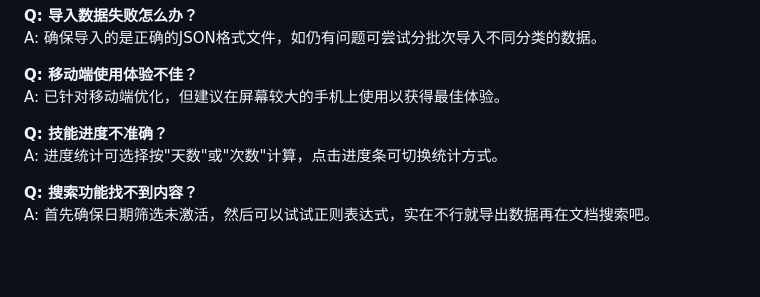
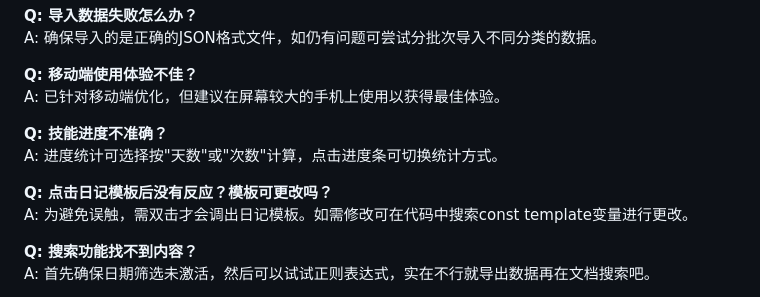
Before and after one commit to li-xiao-jia/positive-feedback-assistant, a Markdown page: README.md, the part around the change. Rendered like a GitHub page; blank space fills up the shorter version.

```diff
--- a/README.md
+++ b/README.md
@@ -88,6 +88,9 @@ A: 已针对移动端优化，但建议在屏幕较大的手机上使用以获
 **Q: 技能进度不准确？**
 A: 进度统计可选择按"天数"或"次数"计算，点击进度条可切换统计方式。
 
+**Q: 点击日记模板后没有反应？模板可更改吗？**
+A: 为避免误触，需双击才会调出日记模板。如需修改可在代码中搜索const template变量进行更改。
+
 **Q: 搜索功能找不到内容？**
 A: 首先确保日期筛选未激活，然后可以试试正则表达式，实在不行就导出数据再在文档搜索吧。
 
```
